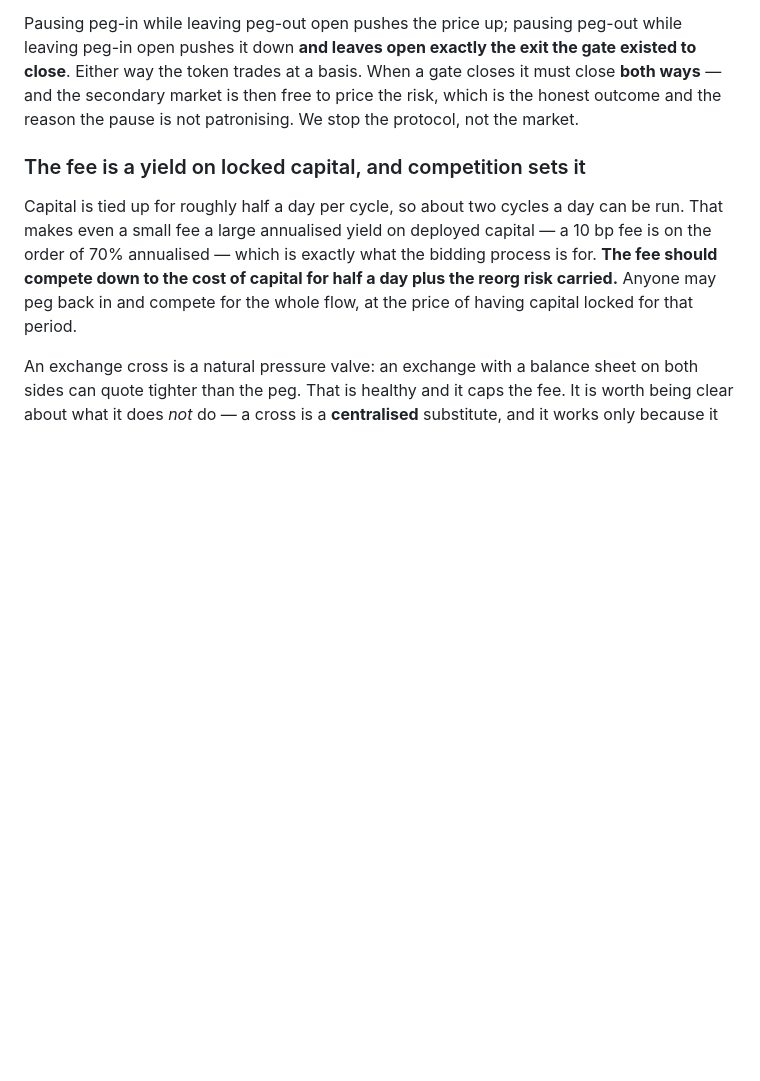
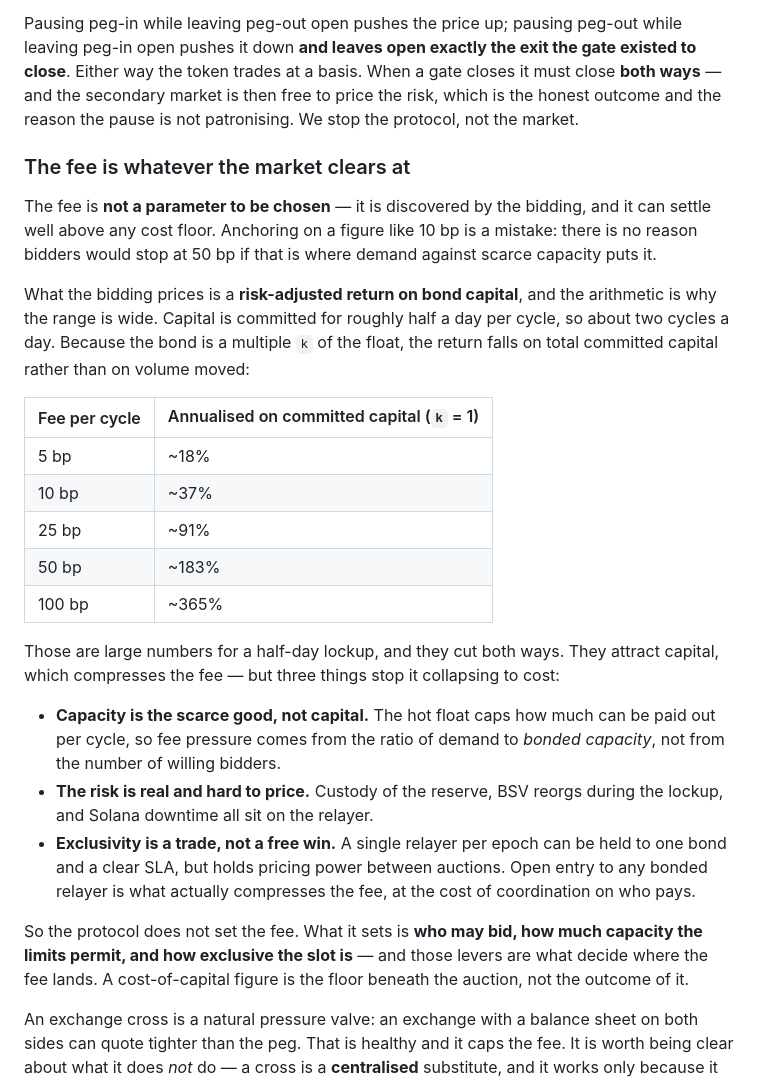
Before and after one commit to solbeam-bot/solbeam, a Markdown page: docs/12-peg-mechanism.md, the part around the change. GitHub-like rendering; blank space fills up the shorter version.

Commit message:
The fee is market-cleared, not competed down to cost
"Competes down to the cost of capital" described a floor and read as a
prediction. The fee is discovered by the bidding and can settle well above any
floor -- there is no reason bidders stop at 10 bp if demand against scarce
capacity puts it at 50.

Replaces the single illustrative figure with the arithmetic that explains why
the range is wide: the bond is a multiple k of the float, so the return falls on
total committed capital rather than on volume moved, and a half-day lockup run
twice a day annualises aggressively. At k = 1, 10 bp is ~37% and 50 bp is ~183%.

Those numbers cut both ways, so the document now says what actually stops the
fee collapsing to cost: bonded capacity is the scarce good rather than capital,
the risks carried are hard to price, and exclusivity buys an enforceable SLA at
the cost of pricing power between auctions -- open entry to any bonded relayer
is what compresses the fee.

Conclusion recorded: the protocol does not set the fee. It sets who may bid, how
much capacity the limits permit, and how exclusive the slot is. Cost of capital
is the floor beneath the auction, not the outcome of it.

```diff
--- a/docs/12-peg-mechanism.md
+++ b/docs/12-peg-mechanism.md
@@ -122,14 +122,43 @@ closes it must close **both ways** — and the secondary market is then free to
 price the risk, which is the honest outcome and the reason the pause is not
 patronising. We stop the protocol, not the market.
 
-### The fee is a yield on locked capital, and competition sets it
+### The fee is whatever the market clears at
 
-Capital is tied up for roughly half a day per cycle, so about two cycles a day can
-be run. That makes even a small fee a large annualised yield on deployed capital —
-a 10 bp fee is on the order of 70% annualised — which is exactly what the bidding
-process is for. **The fee should compete down to the cost of capital for half a
-day plus the reorg risk carried.** Anyone may peg back in and compete for the whole
-flow, at the price of having capital locked for that period.
+The fee is **not a parameter to be chosen** — it is discovered by the bidding, and
+it can settle well above any cost floor. Anchoring on a figure like 10 bp is a
+mistake: there is no reason bidders would stop at 50 bp if that is where demand
+against scarce capacity puts it.
+
+What the bidding prices is a **risk-adjusted return on bond capital**, and the
+arithmetic is why the range is wide. Capital is committed for roughly half a day
+per cycle, so about two cycles a day. Because the bond is a multiple `k` of the
+float, the return falls on total committed capital rather than on volume moved:
+
+| Fee per cycle | Annualised on committed capital (`k` = 1) |
+|---|---|
+| 5 bp | ~18% |
+| 10 bp | ~37% |
+| 25 bp | ~91% |
+| 50 bp | ~183% |
+| 100 bp | ~365% |
+
+Those are large numbers for a half-day lockup, and they cut both ways. They attract
+capital, which compresses the fee — but three things stop it collapsing to cost:
+
+- **Capacity is the scarce good, not capital.** The hot float caps how much can be
+  paid out per cycle, so fee pressure comes from the ratio of demand to *bonded
+  capacity*, not from the number of willing bidders.
+- **The risk is real and hard to price.** Custody of the reserve, BSV reorgs during
+  the lockup, and Solana downtime all sit on the relayer.
+- **Exclusivity is a trade, not a free win.** A single relayer per epoch can be held
+  to one bond and a clear SLA, but holds pricing power between auctions. Open entry
+  to any bonded relayer is what actually compresses the fee, at the cost of
+  coordination on who pays.
+
+So the protocol does not set the fee. What it sets is **who may bid, how much
+capacity the limits permit, and how exclusive the slot is** — and those levers are
+what decide where the fee lands. A cost-of-capital figure is the floor beneath the
+auction, not the outcome of it.
 
 An exchange cross is a natural pressure valve: an exchange with a balance sheet on
 both sides can quote tighter than the peg. That is healthy and it caps the fee.
```
